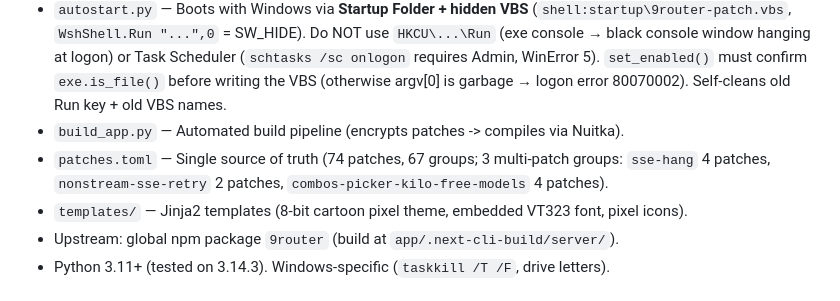
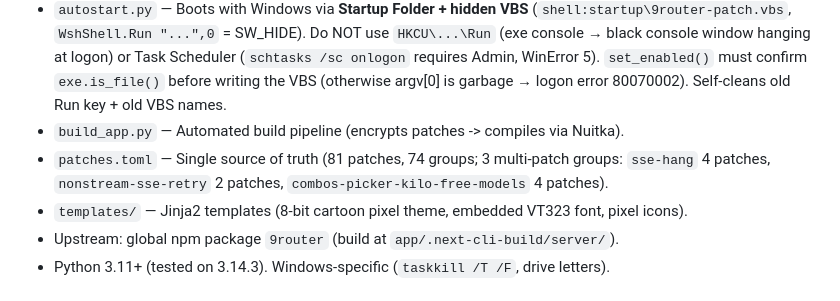
Before and after one commit to SmallFCraft/9router-patcher, a Markdown page: CLAUDE.md, the part around the change. Rendered like a GitHub page.

Commit message:
docs: cap nhat dem patch 74/67 -> 81/74 trong CLAUDE.md

```diff
--- a/CLAUDE.md
+++ b/CLAUDE.md
@@ -25,7 +25,7 @@ This repo manages the local proxy copy; it does not contain the proxy source.
 - `app_paths.py` — Centralized path resolution (repo tree in dev, `%APPDATA%\9router-patch` when frozen).
 - `autostart.py` — Boots with Windows via **Startup Folder + hidden VBS** (`shell:startup\9router-patch.vbs`, `WshShell.Run "...",0` = SW_HIDE). Do NOT use `HKCU\...\Run` (exe console → black console window hanging at logon) or Task Scheduler (`schtasks /sc onlogon` requires Admin, WinError 5). `set_enabled()` must confirm `exe.is_file()` before writing the VBS (otherwise argv[0] is garbage → logon error 80070002). Self-cleans old Run key + old VBS names.
 - `build_app.py` — Automated build pipeline (encrypts patches -> compiles via Nuitka).
-- `patches.toml` — Single source of truth (74 patches, 67 groups; 3 multi-patch groups: `sse-hang` 4 patches, `nonstream-sse-retry` 2 patches, `combos-picker-kilo-free-models` 4 patches).
+- `patches.toml` — Single source of truth (81 patches, 74 groups; 3 multi-patch groups: `sse-hang` 4 patches, `nonstream-sse-retry` 2 patches, `combos-picker-kilo-free-models` 4 patches).
 - `templates/` — Jinja2 templates (8-bit cartoon pixel theme, embedded VT323 font, pixel icons).
 - Upstream: global npm package `9router` (build at `app/.next-cli-build/server/`).
 - Python 3.11+ (tested on 3.14.3). Windows-specific (`taskkill /T /F`, drive letters).
```
